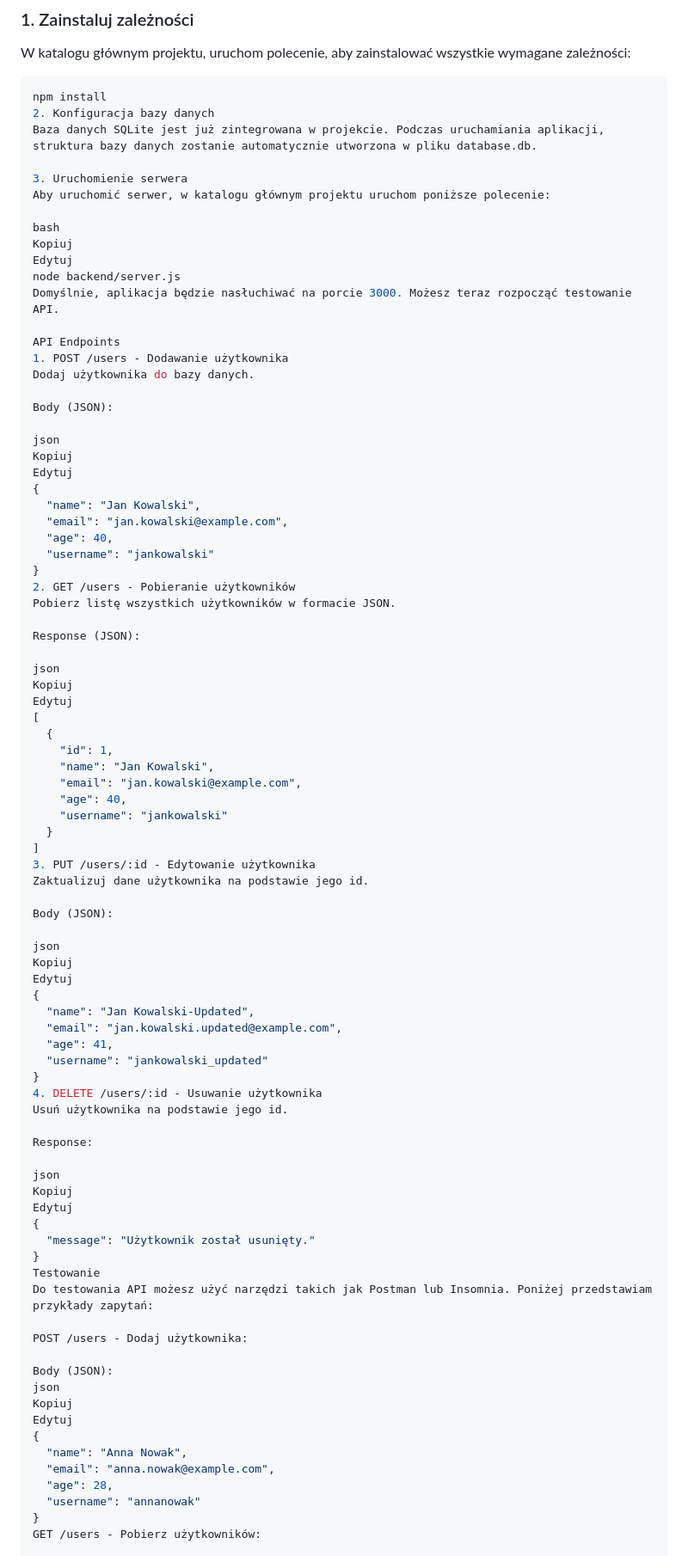
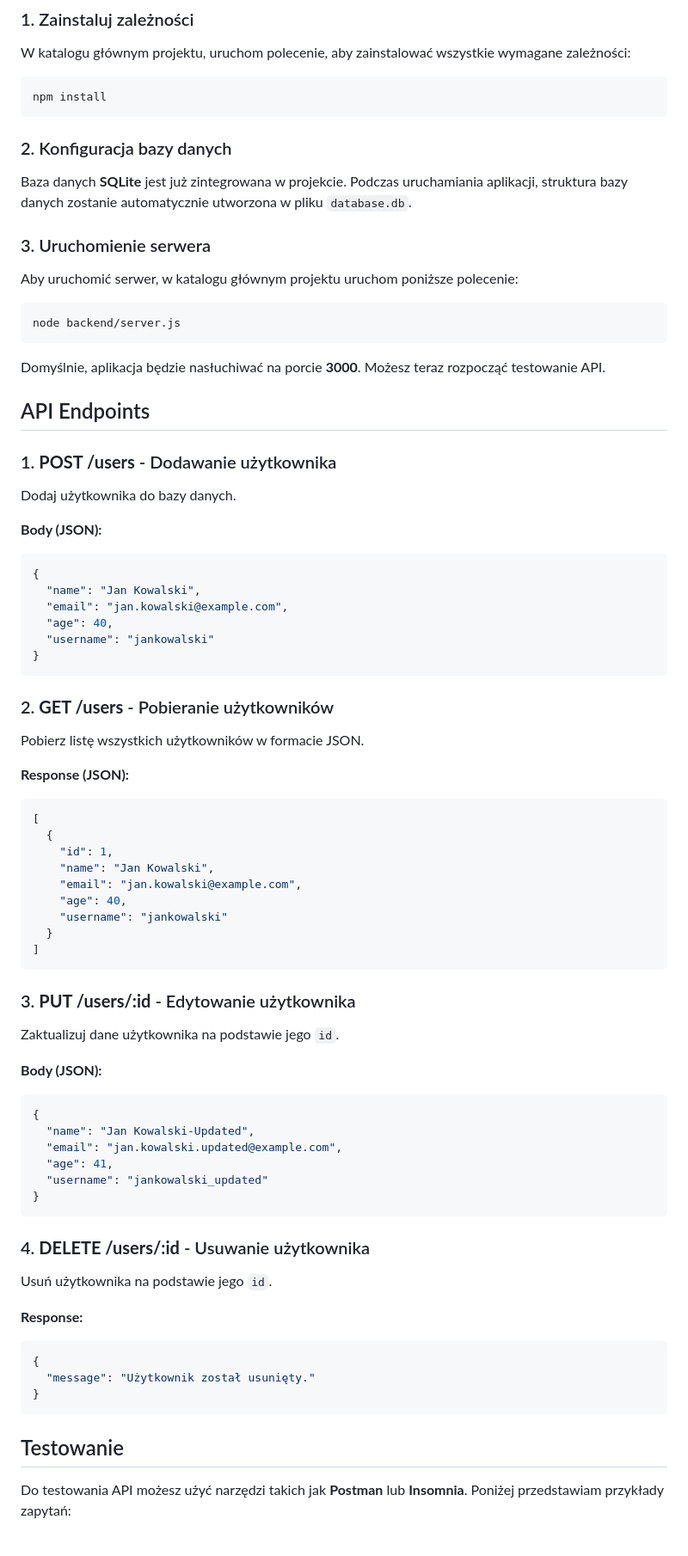
Before and after one commit to DamTchorzewski/User-management-app, a Markdown page: README.md, the part around the change printed below. Shown: that part at 86% size. Rendered like a GitHub page.

````diff
--- a/README.md
+++ b/README.md
@@ -21,41 +21,46 @@ W katalogu głównym projektu, uruchom polecenie, aby zainstalować wszystkie wy
 
 ```bash
 npm install
-2. Konfiguracja bazy danych
-Baza danych SQLite jest już zintegrowana w projekcie. Podczas uruchamiania aplikacji, struktura bazy danych zostanie automatycznie utworzona w pliku database.db.
+```
 
-3. Uruchomienie serwera
+### 2. Konfiguracja bazy danych
+
+Baza danych **SQLite** jest już zintegrowana w projekcie. Podczas uruchamiania aplikacji, struktura bazy danych zostanie automatycznie utworzona w pliku `database.db`.
+
+### 3. Uruchomienie serwera
+
 Aby uruchomić serwer, w katalogu głównym projektu uruchom poniższe polecenie:
 
-bash
-Kopiuj
-Edytuj
+```bash
 node backend/server.js
-Domyślnie, aplikacja będzie nasłuchiwać na porcie 3000. Możesz teraz rozpocząć testowanie API.
+```
 
-API Endpoints
-1. POST /users - Dodawanie użytkownika
+Domyślnie, aplikacja będzie nasłuchiwać na porcie **3000**. Możesz teraz rozpocząć testowanie API.
+
+## API Endpoints
+
+### 1. **POST /users** - Dodawanie użytkownika
+
 Dodaj użytkownika do bazy danych.
 
-Body (JSON):
+**Body (JSON):**
 
-json
-Kopiuj
-Edytuj
+```json
 {
   "name": "Jan Kowalski",
   "email": "jan.kowalski@example.com",
   "age": 40,
   "username": "jankowalski"
 }
-2. GET /users - Pobieranie użytkowników
+```
+
+### 2. **GET /users** - Pobieranie użytkowników
+
 Pobierz listę wszystkich użytkowników w formacie JSON.
 
-Response (JSON):
+**Response (JSON):**
 
-json
-Kopiuj
-Edytuj
+```json
 [
   {
     "id": 1,
@@ -65,45 +70,36 @@ Edytuj
     "username": "jankowalski"
   }
 ]
-3. PUT /users/:id - Edytowanie użytkownika
-Zaktualizuj dane użytkownika na podstawie jego id.
+```
 
-Body (JSON):
+### 3. **PUT /users/:id** - Edytowanie użytkownika
 
-json
-Kopiuj
-Edytuj
+Zaktualizuj dane użytkownika na podstawie jego `id`.
+
+**Body (JSON):**
+
+```json
 {
   "name": "Jan Kowalski-Updated",
   "email": "jan.kowalski.updated@example.com",
   "age": 41,
   "username": "jankowalski_updated"
 }
-4. DELETE /users/:id - Usuwanie użytkownika
-Usuń użytkownika na podstawie jego id.
+```
 
-Response:
+### 4. **DELETE /users/:id** - Usuwanie użytkownika
 
-json
-Kopiuj
-Edytuj
+Usuń użytkownika na podstawie jego `id`.
+
+**Response:**
+
+```json
 {
   "message": "Użytkownik został usunięty."
 }
-Testowanie
-Do testowania API możesz użyć narzędzi takich jak Postman lub Insomnia. Poniżej przedstawiam przykłady zapytań:
+```
 
-POST /users - Dodaj użytkownika:
+## Testowanie
 
-Body (JSON):
-json
-Kopiuj
-Edytuj
-{
-  "name": "Anna Nowak",
-  "email": "anna.nowak@example.com",
-  "age": 28,
-  "username": "annanowak"
-}
-GET /users - Pobierz użytkowników:
+Do testowania API możesz użyć narzędzi takich jak **Postman** lub **Insomnia**. Poniżej przedstawiam przykłady zapytań:
 
````
Also changed, not shown: other parts of README.md (+77 -52 lines).
